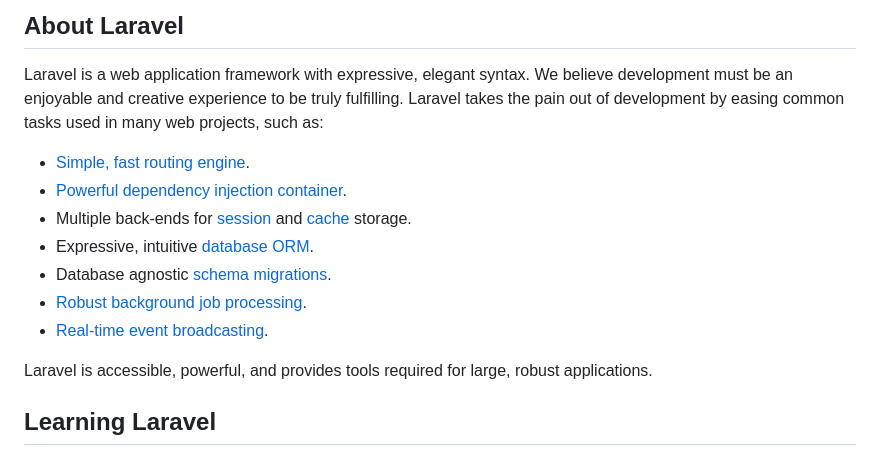
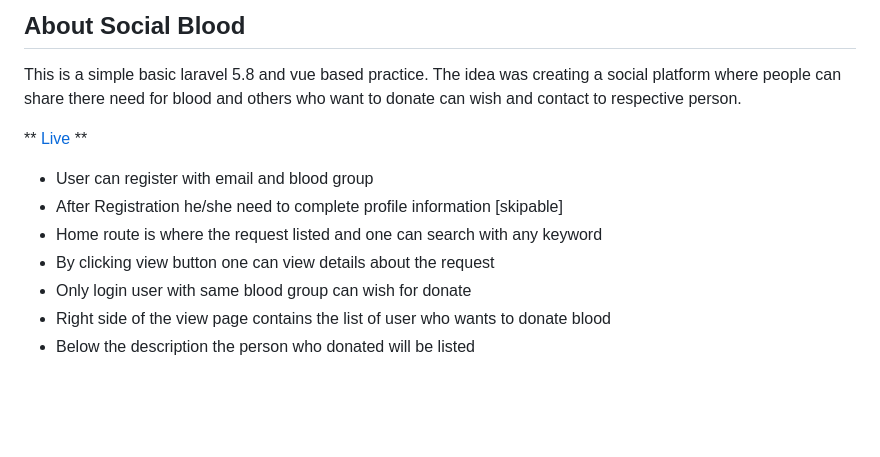
Before and after one commit to sahapranta/social_blood, a Markdown page: readme.md, the part around the change printed below. Rendered like a GitHub page; blank space fills up the shorter version.

```diff
--- a/readme.md
+++ b/readme.md
@@ -8,18 +9,17 @@
 </p>
 
-## About Laravel
+## About Social Blood
 
-Laravel is a web application framework with expressive, elegant syntax. We believe development must be an enjoyable and creative experience to be truly fulfilling. Laravel takes the pain out of development by easing common tasks used in many web projects, such as:
+This is a simple basic laravel 5.8 and vue based practice. The idea was creating a social platform where people can share there need for blood and others who want to donate can wish and contact to respective person.
 
-- [Simple, fast routing engine](https://laravel.com/docs/routing).
-- [Powerful dependency injection container](https://laravel.com/docs/container).
-- Multiple back-ends for [session](https://laravel.com/docs/session) and [cache](https://laravel.com/docs/cache) storage.
-- Expressive, intuitive [database ORM](https://laravel.com/docs/eloquent).
-- Database agnostic [schema migrations](https://laravel.com/docs/migrations).
-- [Robust background job processing](https://laravel.com/docs/queues).
-- [Real-time event broadcasting](https://laravel.com/docs/broadcasting).
+** [Live](https://socialblood.000webhostapp.com/) **
 
-Laravel is accessible, powerful, and provides tools required for large, robust applications.
+- User can register with email and blood group
+- After Registration he/she need to complete profile information [skipable]
+- Home route is where the request listed and one can search with any keyword
+- By clicking view button one can view details about the request
+- Only login user with same blood group can wish for donate
+- Right side of the view page contains the list of user who wants to donate blood
+- Below the description the person who donated will be listed
 
-## Learning Laravel
 
```
Also changed, not shown: other parts of readme.md (+9 -46 lines), screenshots/screenshot_1.png (added), screenshots/screenshot_2.png (added), screenshots/screenshot_3.png (added).
